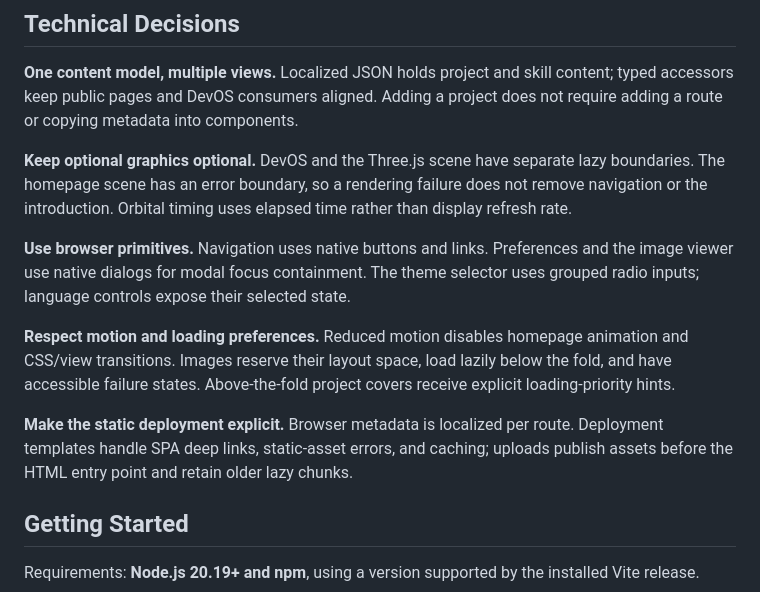
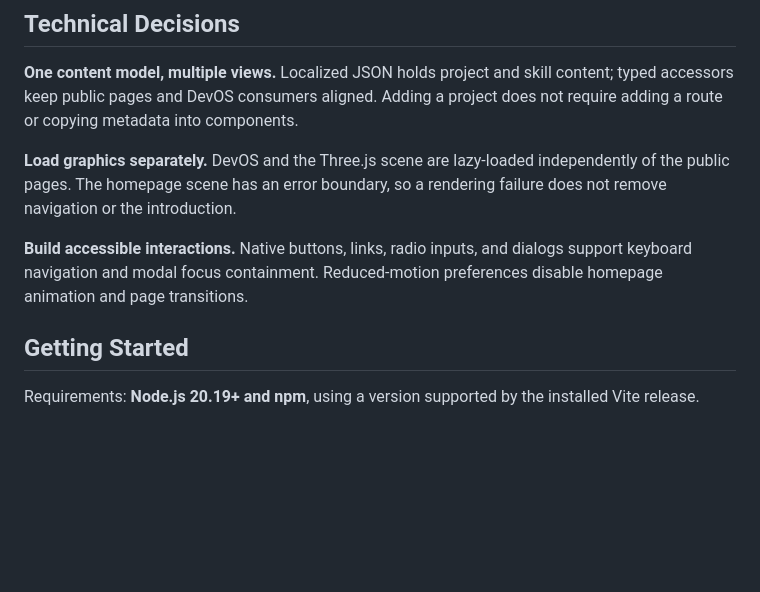
Before and after one commit to Jiri-Rakucak/portofolio, a Markdown page: README.md, the part around one of its changes. Rendered like a GitHub page; blank space fills up the shorter version.

```diff
--- a/README.md
+++ b/README.md
@@ -31,13 +33,9 @@ The ASP.NET shell in `Web.Server/` is parked. The portfolio runs as a static fro
 
 **One content model, multiple views.** Localized JSON holds project and skill content; typed accessors keep public pages and DevOS consumers aligned. Adding a project does not require adding a route or copying metadata into components.
 
-**Keep optional graphics optional.** DevOS and the Three.js scene have separate lazy boundaries. The homepage scene has an error boundary, so a rendering failure does not remove navigation or the introduction. Orbital timing uses elapsed time rather than display refresh rate.
+**Load graphics separately.** DevOS and the Three.js scene are lazy-loaded independently of the public pages. The homepage scene has an error boundary, so a rendering failure does not remove navigation or the introduction.
 
-**Use browser primitives.** Navigation uses native buttons and links. Preferences and the image viewer use native dialogs for modal focus containment. The theme selector uses grouped radio inputs; language controls expose their selected state.
-
-**Respect motion and loading preferences.** Reduced motion disables homepage animation and CSS/view transitions. Images reserve their layout space, load lazily below the fold, and have accessible failure states. Above-the-fold project covers receive explicit loading-priority hints.
-
-**Make the static deployment explicit.** Browser metadata is localized per route. Deployment templates handle SPA deep links, static-asset errors, and caching; uploads publish assets before the HTML entry point and retain older lazy chunks.
+**Build accessible interactions.** Native buttons, links, radio inputs, and dialogs support keyboard navigation and modal focus containment. Reduced-motion preferences disable homepage animation and page transitions.
 
 ## Getting Started
 
```
Also changed, not shown: other parts of README.md (+8 -12 lines), docs/images/portfolio-homepage.png (added).
